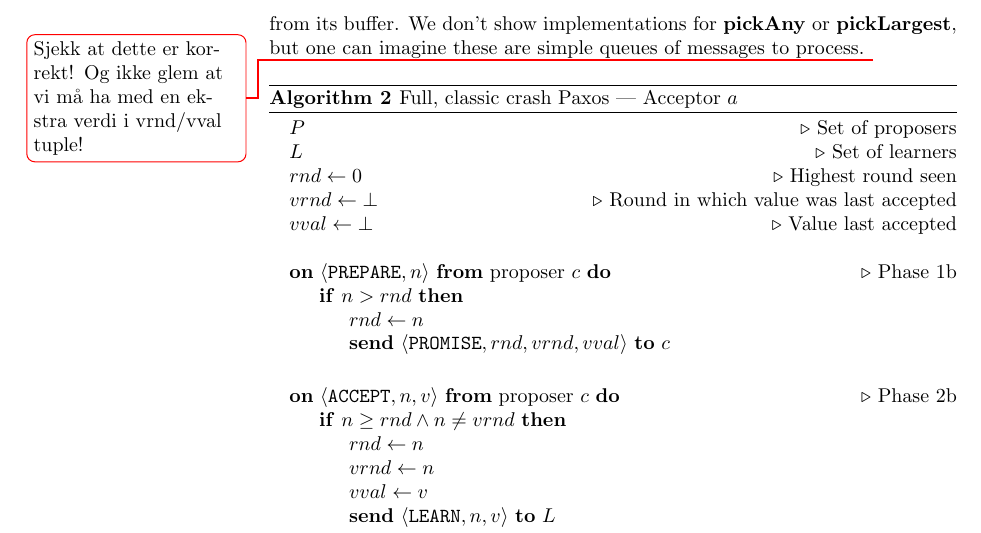
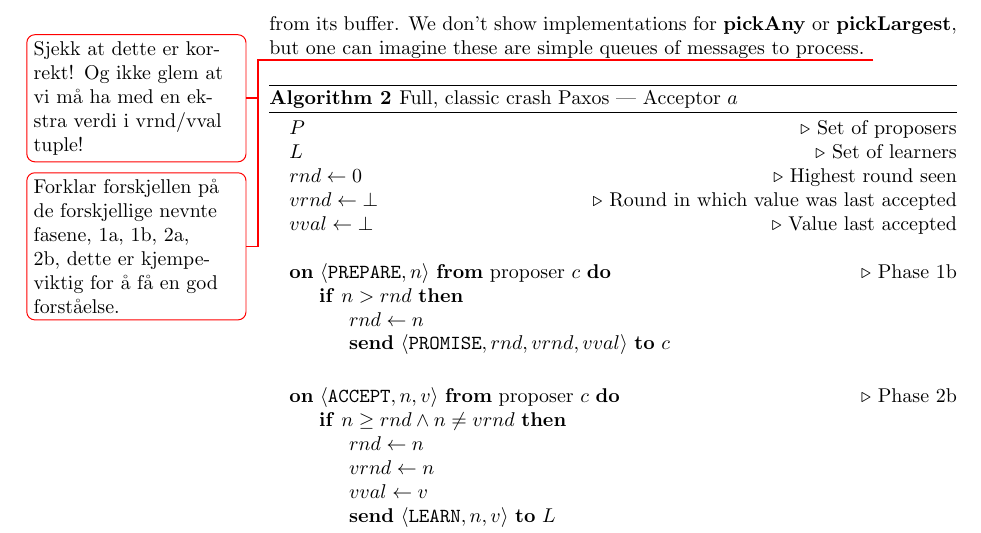
Before and after one commit to cslarsen/bachelor, a LaTeX thesis (thesis/thesis.tex, which reads thesis/paxos-algorithm.tex): part of page 25 of 70, cut so that both start at the same text. Compiled offline with pdfLaTeX.

Commit message:
Added todo

```diff
--- a/thesis/paxos-algorithm.tex
+++ b/thesis/paxos-algorithm.tex
@@ -85,6 +85,8 @@ We don't show implementations for \textbf{pickAny} or \textbf{pickLargest},
 but one can imagine these are simple queues of messages to process.
 \todo{Sjekk at dette er korrekt! Og ikke glem at vi må ha med en ekstra
   verdi i vrnd/vval tuple!}
+  \todo{Forklar forskjellen på de forskjellige nevnte fasene, 1a, 1b, 2a,
+    2b, dette er kjempeviktig for å få en god forståelse.}
 
 \begin{algorithm}[H]
   \caption{Full, classic crash Paxos --- Acceptor $a$}
```
